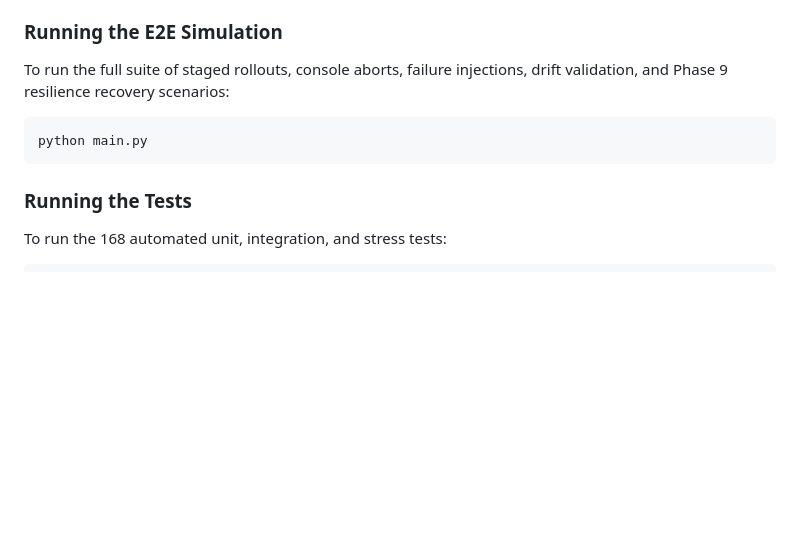
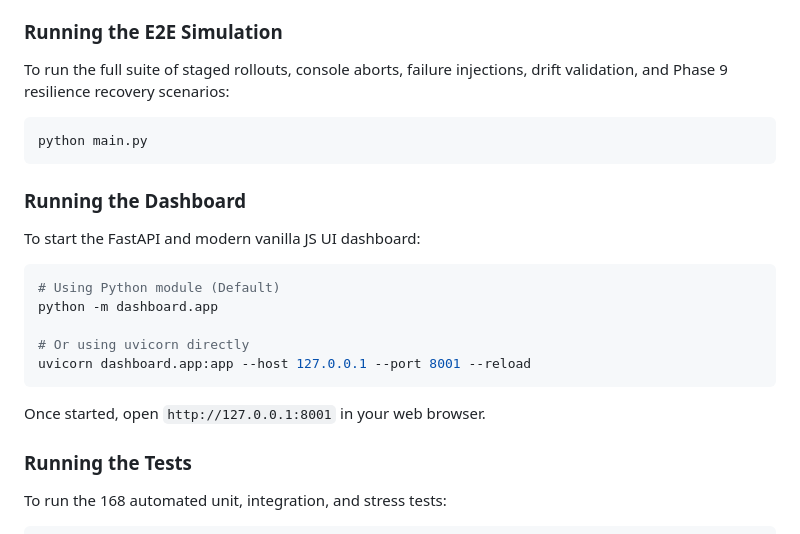
Before and after one commit to aliakarma/canary-deployment-2026-bootcamp, a Markdown page: README.md, the part around one of its changes. GitHub-like rendering; blank space fills up the shorter version.

````diff
--- a/README.md
+++ b/README.md
@@ -295,6 +295,17 @@ To run the full suite of staged rollouts, console aborts, failure injections, dr
 python main.py
 ```
 
+### Running the Dashboard
+To start the FastAPI and modern vanilla JS UI dashboard:
+```bash
+# Using Python module (Default)
+python -m dashboard.app
+
+# Or using uvicorn directly
+uvicorn dashboard.app:app --host 127.0.0.1 --port 8001 --reload
+```
+Once started, open `http://127.0.0.1:8001` in your web browser.
+
 ### Running the Tests
 To run the 168 automated unit, integration, and stress tests:
 ```bash
````
Also changed, not shown: other parts of README.md (+1 -1 lines).
